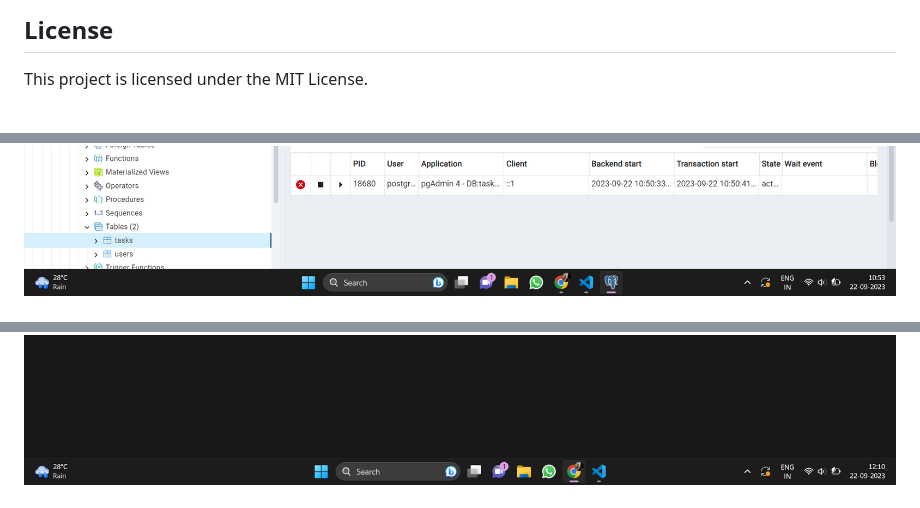
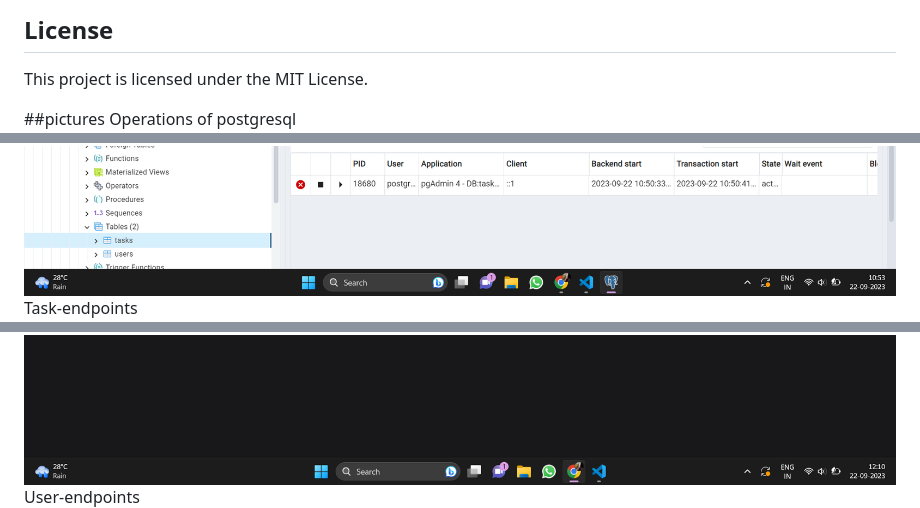
Before and after one commit to swarupe7/task-app, a Markdown page: README.md, 3 parts joined by grey strips. Drawn GitHub-style.

```diff
--- a/README.md
+++ b/README.md
@@ -86,6 +86,10 @@ Contributions to the Task App backend are welcome! To contribute, follow these s
 ## License
 This project is licensed under the MIT License.
 
+##pictures
+Operations of postgresql
 ![PostgreSQL](./postgresql.png)
+Task-endpoints
 ![Tasks](./tasks.png)
+User-endpoints
 ![Users](./users.png)
```
